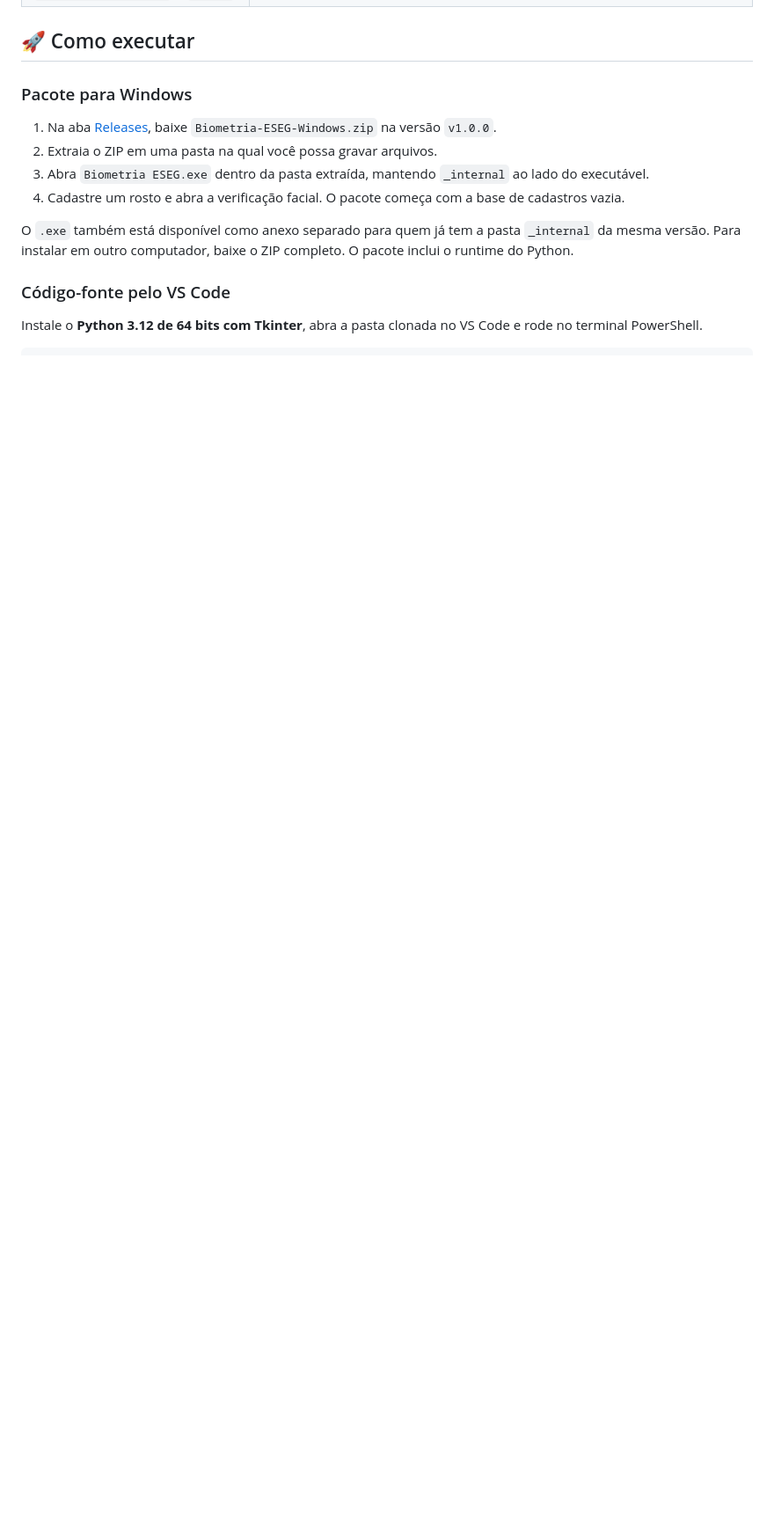
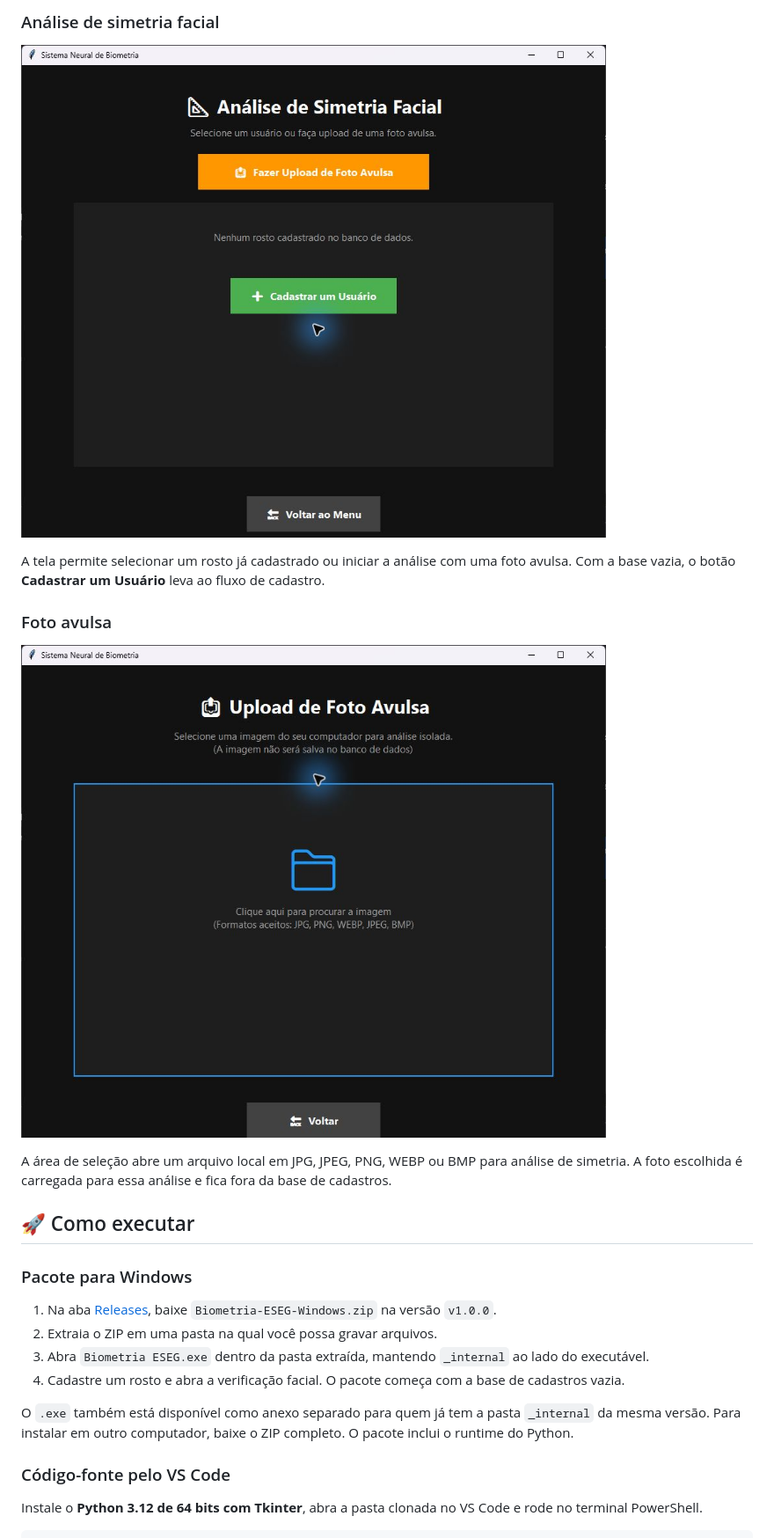
Before and after one commit to BruMosteck/Sistema-de-Biometria, a Markdown page: README.md, the part around one of its changes. Shown at 88% size. GitHub-like rendering; pictures changed too: docs/imagens/03-analise-de-simetria.jpg (added), docs/imagens/04-foto-avulsa.jpg (added); blank space fills up the shorter version.

```diff
--- a/README.md
+++ b/README.md
@@ -50,3 +78,15 @@ Referências técnicas · [Exemplo de reconhecimento do dlib](https://dlib.net/f
+### Análise de simetria facial
+
+![Tela de simetria com opções para cadastrar um usuário ou escolher uma foto avulsa](docs/imagens/03-analise-de-simetria.jpg)
+
+A tela permite selecionar um rosto já cadastrado ou iniciar a análise com uma foto avulsa. Com a base vazia, o botão **Cadastrar um Usuário** leva ao fluxo de cadastro.
+
+### Foto avulsa
+
+![Área de seleção de arquivo para a análise de uma foto avulsa](docs/imagens/04-foto-avulsa.jpg)
+
+A área de seleção abre um arquivo local em JPG, JPEG, PNG, WEBP ou BMP para análise de simetria. A foto escolhida é carregada para essa análise e fica fora da base de cadastros.
+
 ## 🚀 Como executar
 
 ### Pacote para Windows
```
Also changed, not shown: other parts of README.md (+28 -0 lines), docs/imagens/01-menu-principal.jpg (added), docs/imagens/02-gerenciamento-de-usuarios.jpg (added), docs/imagens/05-identificacao-para-cadastro.jpg (added), docs/imagens/06-verificacao-base-vazia.jpg (added).
